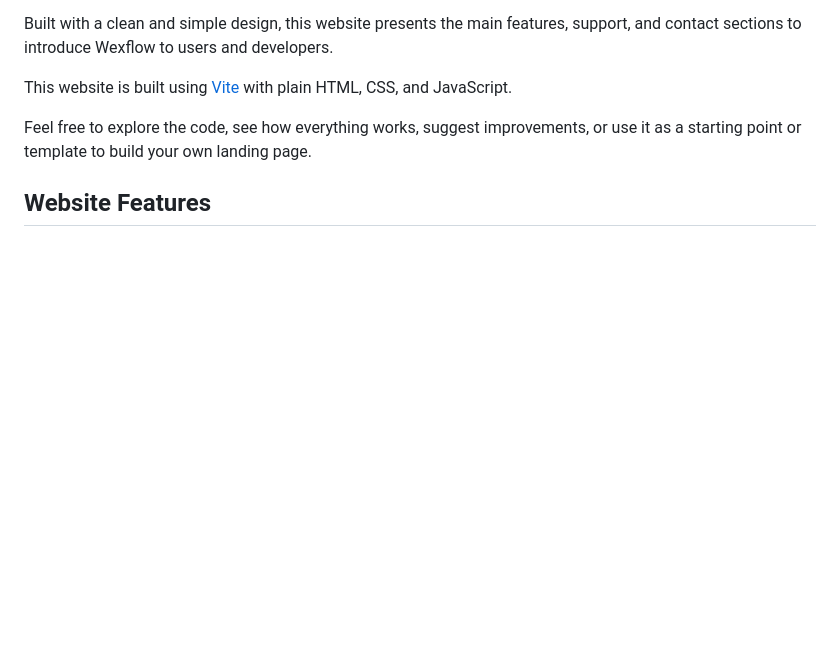
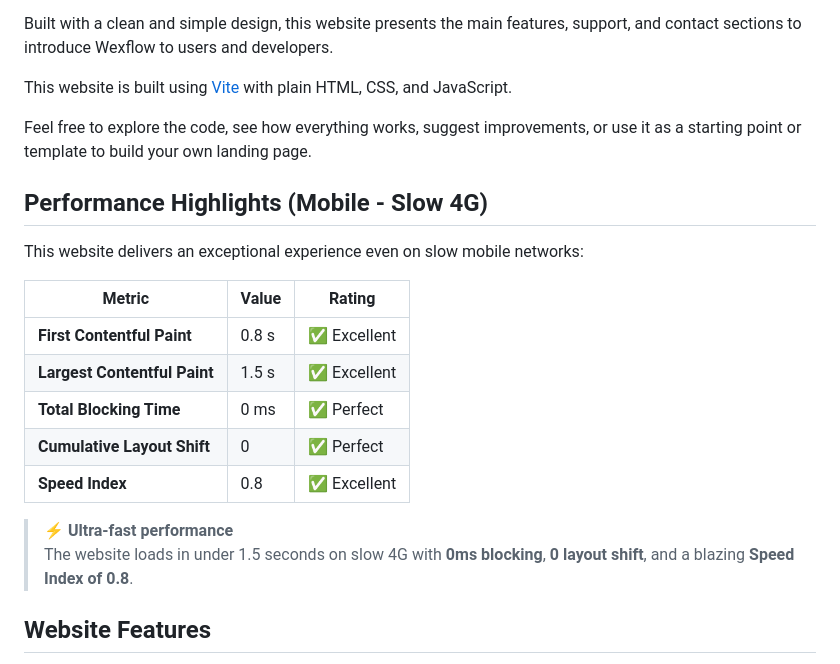
Before and after one commit to wexflow/wexflow.github.io, a Markdown page: README.md, the part around the change. Drawn GitHub-style; blank space fills up the shorter version.

```diff
--- a/README.md
+++ b/README.md
@@ -11,6 +11,22 @@ Built with a clean and simple design, this website presents the main features, s
 This website is built using [Vite](https://vitejs.dev/) with plain HTML, CSS, and JavaScript.
 
 Feel free to explore the code, see how everything works, suggest improvements, or use it as a starting point or template to build your own landing page.
+
+## Performance Highlights (Mobile - Slow 4G)
+
+This website delivers an exceptional experience even on slow mobile networks:
+
+| Metric                     | Value | Rating      |
+|----------------------------|-------|-------------|
+| **First Contentful Paint** | 0.8 s | ✅ Excellent |
+| **Largest Contentful Paint** | 1.5 s | ✅ Excellent |
+| **Total Blocking Time**     | 0 ms  | ✅ Perfect   |
+| **Cumulative Layout Shift** | 0     | ✅ Perfect   |
+| **Speed Index**             | 0.8   | ✅ Excellent |
+
+> ⚡ **Ultra-fast performance**
+> The website loads in under 1.5 seconds on slow 4G with **0ms blocking**, **0 layout shift**, and a blazing **Speed Index of 0.8**.
+
 
 ## Website Features
 
```
